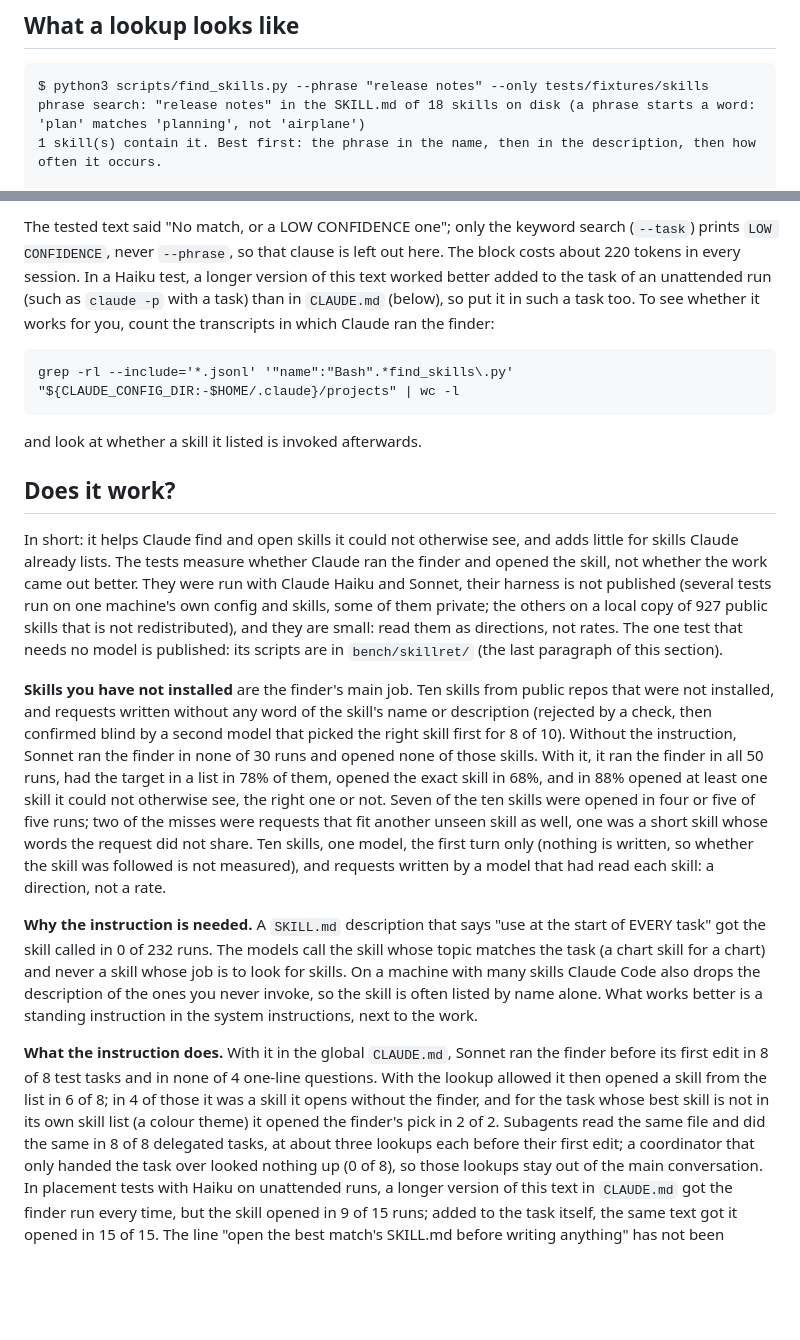
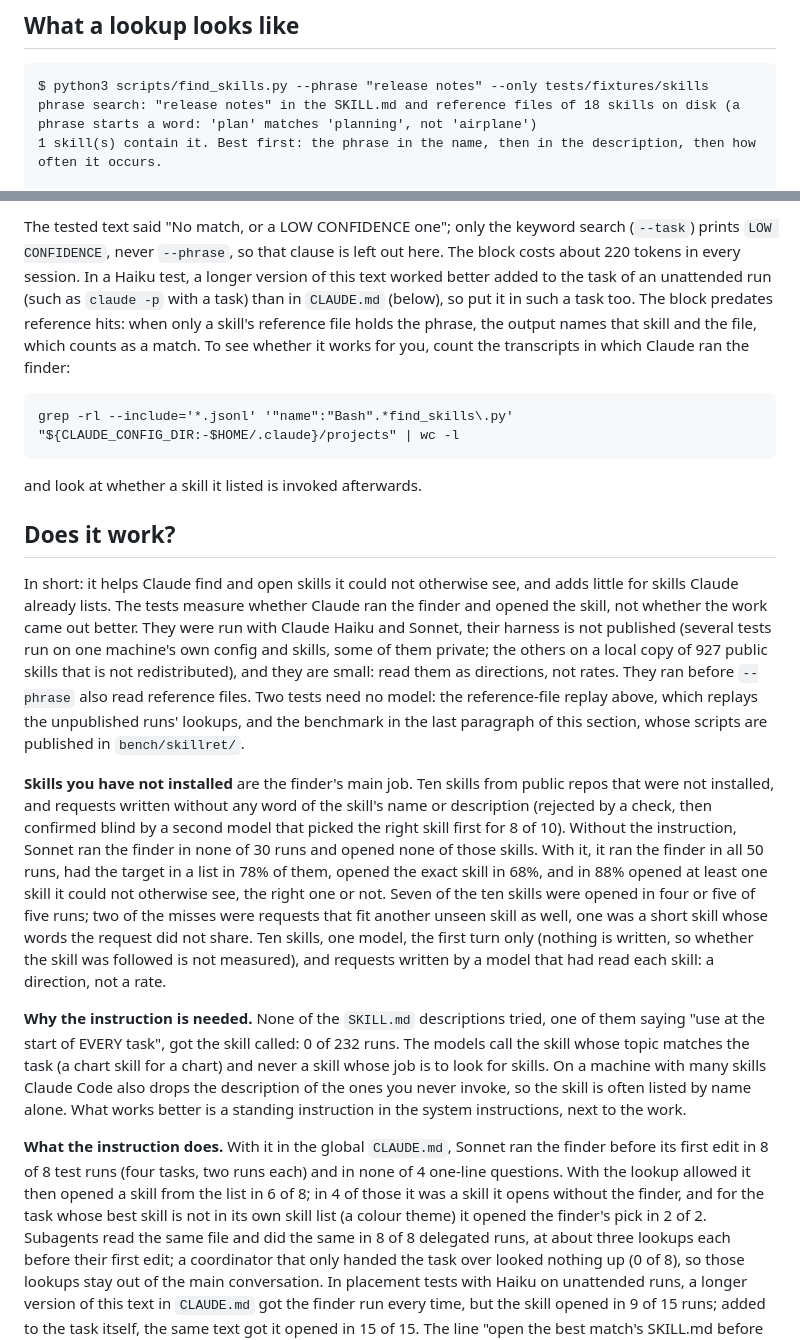
Before and after one commit to ydmitry/skill-finder, a Markdown page: README.md, 2 parts joined by grey strips. GitHub-like rendering; blank space fills up the shorter version.

````diff
--- a/README.md
+++ b/README.md
@@ -27,7 +28,7 @@ off for skills Claude cannot see; for skills Claude already lists, the tests fou
 
 ```
 $ python3 scripts/find_skills.py --phrase "release notes" --only tests/fixtures/skills
-phrase search: "release notes" in the SKILL.md of 18 skills on disk (a phrase starts a word: 'plan' matches 'planning', not 'airplane')
+phrase search: "release notes" in the SKILL.md and reference files of 18 skills on disk (a phrase starts a word: 'plan' matches 'planning', not 'airplane')
 1 skill(s) contain it. Best first: the phrase in the name, then in the description, then how often it occurs.
 
 1. release-notes  [folder skill]  tests/fixtures/skills/release-notes/SKILL.md
@@ -102,7 +111,8 @@ marketplaces you added are searched as they are, and `scripts/roots` holds the r
 The tested text said "No match, or a LOW CONFIDENCE one"; only the keyword search (`--task`) prints `LOW CONFIDENCE`, never
 `--phrase`, so that clause is left out here. The block costs about 220 tokens in every session. In a Haiku test,
 a longer version of this text worked better added to the task of an unattended run (such as `claude -p` with a task) than in
-`CLAUDE.md` (below), so put it in such a task too. To see whether it works for
+`CLAUDE.md` (below), so put it in such a task too. The block predates reference hits: when only a skill's reference file
+holds the phrase, the output names that skill and the file, which counts as a match. To see whether it works for
 you, count the transcripts in which Claude ran the finder:
 
 ```
@@ -117,8 +127,9 @@ In short: it helps Claude find and open skills it could not otherwise see, and a
 The tests measure whether Claude ran the finder and opened the skill, not whether the work came out better. They were run
 with Claude Haiku and Sonnet, their harness is not published (several tests run on one machine's own config and skills, some
 of them private; the others on a local copy of 927 public skills that is not redistributed), and they are small: read
-them as directions, not rates. The one test that needs no model is published: its scripts are in `bench/skillret/` (the
-last paragraph of this section).
+them as directions, not rates. They ran before `--phrase` also read reference files. Two tests need no model: the
+reference-file replay above, which replays the unpublished runs' lookups, and the benchmark in the last paragraph of this
+section, whose scripts are published in `bench/skillret/`.
 
 **Skills you have not installed** are the finder's main job. Ten skills from public repos that were not installed, and
 requests written without any word of the skill's name or description (rejected by a check, then confirmed blind by a second
@@ -129,16 +140,16 @@ five runs; two of the misses were requests that fit another unseen skill as well
 request did not share. Ten skills, one model, the first turn only (nothing is written, so whether the skill was followed is
 not measured), and requests written by a model that had read each skill: a direction, not a rate.
 
-**Why the instruction is needed.** A `SKILL.md` description that says "use at the start of EVERY task" got the skill called
-in 0 of 232 runs. The models call the skill whose topic matches the task (a chart skill for a chart) and never a skill whose
+**Why the instruction is needed.** None of the `SKILL.md` descriptions tried, one of them saying "use at the start of EVERY
+task", got the skill called: 0 of 232 runs. The models call the skill whose topic matches the task (a chart skill for a chart) and never a skill whose
 job is to look for skills. On a machine with many skills Claude Code also drops the description of the ones you never
 invoke, so the skill is often listed by name alone. What works better is a standing instruction in the system
 instructions, next to the work.
 
 **What the instruction does.** With it in the global `CLAUDE.md`, Sonnet ran the finder before its first edit in 8 of 8 test
-tasks and in none of 4 one-line questions. With the lookup allowed it then opened a skill from the list in 6 of 8; in 4 of
+runs (four tasks, two runs each) and in none of 4 one-line questions. With the lookup allowed it then opened a skill from the list in 6 of 8; in 4 of
 those it was a skill it opens without the finder, and for the task whose best skill is not in its own skill list (a colour
-theme) it opened the finder's pick in 2 of 2. Subagents read the same file and did the same in 8 of 8 delegated tasks, at
+theme) it opened the finder's pick in 2 of 2. Subagents read the same file and did the same in 8 of 8 delegated runs, at
 about three lookups each before their first edit; a coordinator that only handed the task over looked nothing up (0 of 8),
 so those lookups stay out of the main conversation. In placement tests with Haiku on unattended runs, a longer version of
 this text in `CLAUDE.md` got the finder run every time, but the skill opened in 9 of 15 runs; added to the task itself, the
````
Also changed, not shown: other parts of README.md (+17 -8 lines), SKILL.md (+8 -5 lines), docs/images/skillret-benchmark-dark.png, docs/images/skillret-benchmark.png, 3 other files.
